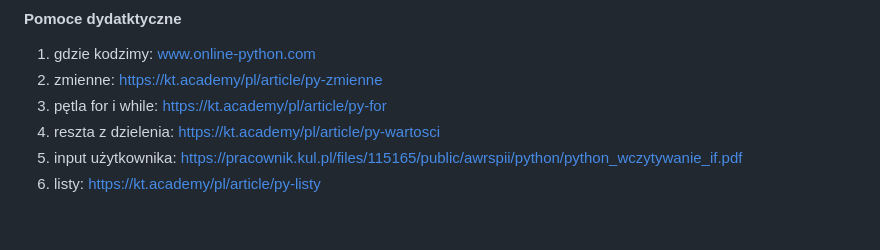
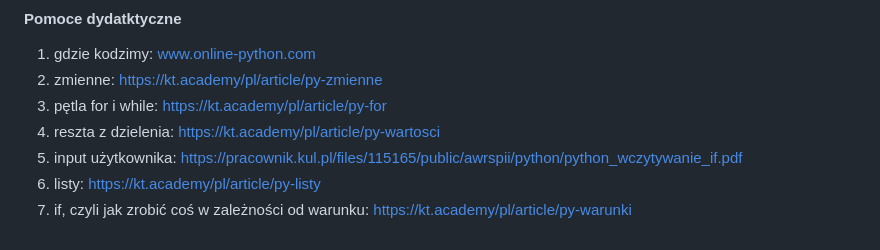
Before and after one commit to Anteklantek/lessons, a Markdown page: README.md, the part around the change. GitHub-like rendering.

```diff
--- a/README.md
+++ b/README.md
@@ -91,3 +91,4 @@ https://programiz.pro/ide/python
 1. reszta z dzielenia: https://kt.academy/pl/article/py-wartosci
 1. input użytkownika: https://pracownik.kul.pl/files/115165/public/awrspii/python/python_wczytywanie_if.pdf
 1. listy: https://kt.academy/pl/article/py-listy
+2. if, czyli jak zrobić coś w zależności od warunku: https://kt.academy/pl/article/py-warunki
```
